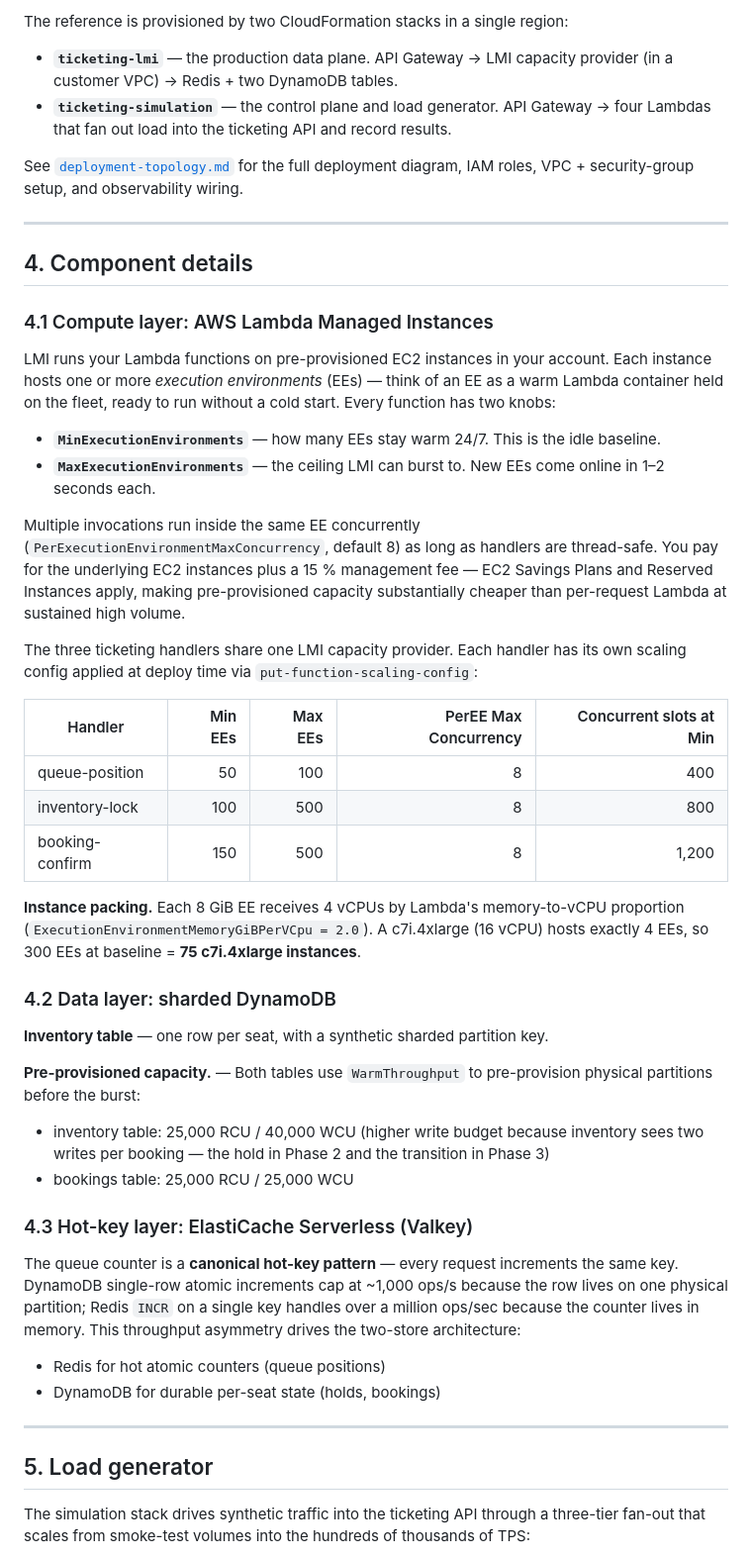
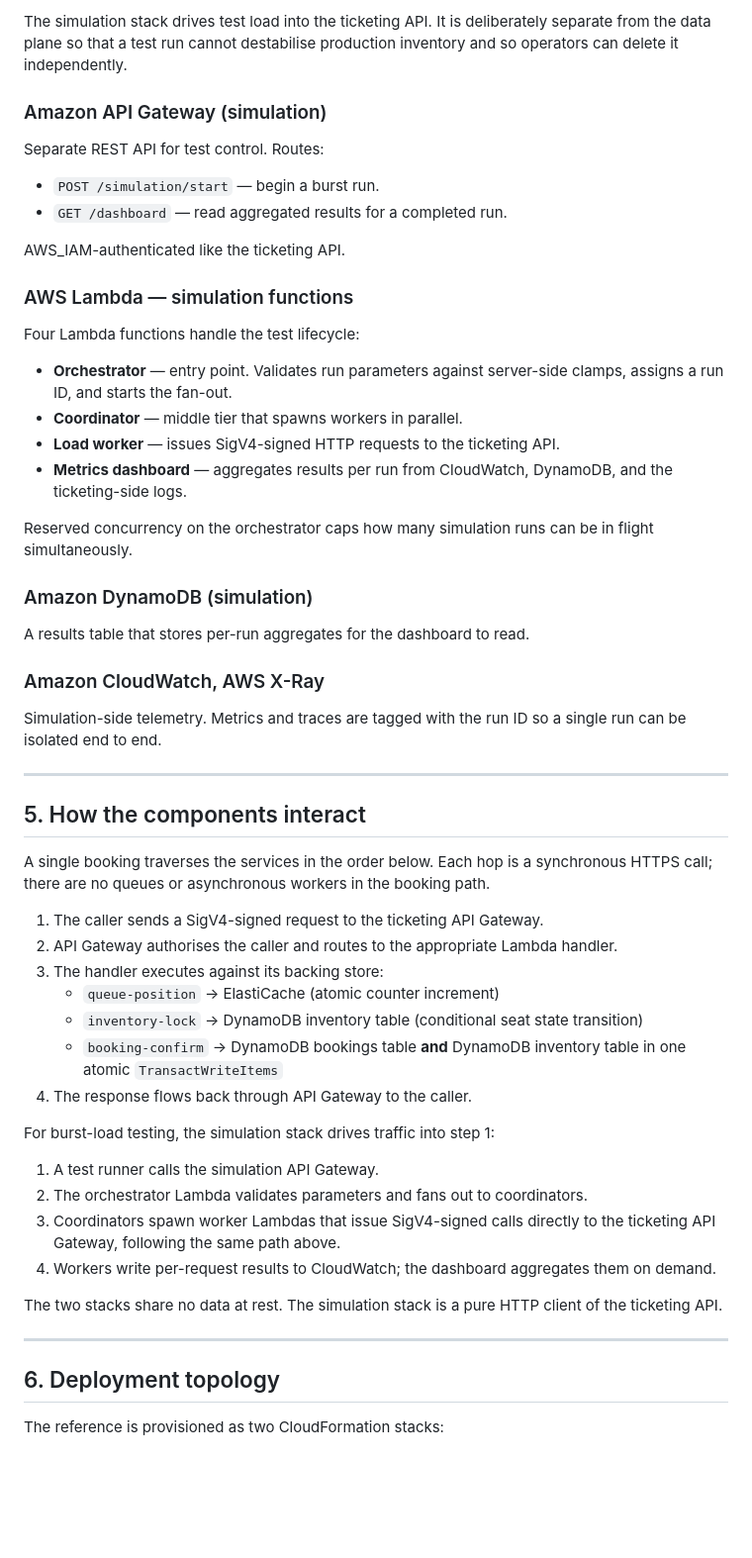
Before and after one commit to aws-samples/sample-aws-lambda-managed-instances-large-transactions-volume, a Markdown page: docs/architecture.md, the part around one of its changes. Shown at 99% size. Drawn GitHub-style; blank space fills up the shorter version.

Commit message:
Update architecture.md content

```diff
--- a/docs/architecture.md
+++ b/docs/architecture.md
@@ -67,53 +74,60 @@ See [`booking-flow.md`](./booking-flow.md) for the full sequence diagram, reques
 
-The reference is provisioned by two CloudFormation stacks in a single region:
+The simulation stack drives test load into the ticketing API. It is deliberately separate from the data plane so that a test run cannot destabilise production inventory and so operators can delete it independently.
 
-- **`ticketing-lmi`** — the production data plane. API Gateway → LMI capacity provider (in a customer VPC) → Redis + two DynamoDB tables.
-- **`ticketing-simulation`** — the control plane and load generator. API Gateway → four Lambdas that fan out load into the ticketing API and record results.
+### Amazon API Gateway (simulation)
 
-See [`deployment-topology.md`](./deployment-topology.md) for the full deployment diagram, IAM roles, VPC + security-group setup, and observability wiring.
+Separate REST API for test control. Routes:
+
+- `POST /simulation/start` — begin a burst run.
+- `GET /dashboard` — read aggregated results for a completed run.
+
+AWS_IAM-authenticated like the ticketing API.
+
+### AWS Lambda — simulation functions
+
+Four Lambda functions handle the test lifecycle:
+
+- **Orchestrator** — entry point. Validates run parameters against server-side clamps, assigns a run ID, and starts the fan-out.
+- **Coordinator** — middle tier that spawns workers in parallel.
+- **Load worker** — issues SigV4-signed HTTP requests to the ticketing API.
+- **Metrics dashboard** — aggregates results per run from CloudWatch, DynamoDB, and the ticketing-side logs.
+
+Reserved concurrency on the orchestrator caps how many simulation runs can be in flight simultaneously.
+
+### Amazon DynamoDB (simulation)
+
+A results table that stores per-run aggregates for the dashboard to read.
+
+### Amazon CloudWatch, AWS X-Ray
+
+Simulation-side telemetry. Metrics and traces are tagged with the run ID so a single run can be isolated end to end.
 
 ---
 
-## 4. Component details
+## 5. How the components interact
 
-### 4.1 Compute layer: AWS Lambda Managed Instances
+A single booking traverses the services in the order below. Each hop is a synchronous HTTPS call; there are no queues or asynchronous workers in the booking path.
 
-LMI runs your Lambda functions on pre-provisioned EC2 instances in your account. Each instance hosts one or more *execution environments* (EEs) — think of an EE as a warm Lambda container held on the fleet, ready to run without a cold start. Every function has two knobs:
+1. The caller sends a SigV4-signed request to the ticketing API Gateway.
+2. API Gateway authorises the caller and routes to the appropriate Lambda handler.
+3. The handler executes against its backing store:
+   - `queue-position` → ElastiCache (atomic counter increment)
+   - `inventory-lock` → DynamoDB inventory table (conditional seat state transition)
+   - `booking-confirm` → DynamoDB bookings table **and** DynamoDB inventory table in one atomic `TransactWriteItems`
+4. The response flows back through API Gateway to the caller.
 
-- **`MinExecutionEnvironments`** — how many EEs stay warm 24/7. This is the idle baseline.
-- **`MaxExecutionEnvironments`** — the ceiling LMI can burst to. New EEs come online in 1–2 seconds each.
+For burst-load testing, the simulation stack drives traffic into step 1:
 
-Multiple invocations run inside the same EE concurrently (`PerExecutionEnvironmentMaxConcurrency`, default 8) as long as handlers are thread-safe. You pay for the underlying EC2 instances plus a 15 % management fee — EC2 Savings Plans and Reserved Instances apply, making pre-provisioned capacity substantially cheaper than per-request Lambda at sustained high volume.
+1. A test runner calls the simulation API Gateway.
+2. The orchestrator Lambda validates parameters and fans out to coordinators.
+3. Coordinators spawn worker Lambdas that issue SigV4-signed calls directly to the ticketing API Gateway, following the same path above.
+4. Workers write per-request results to CloudWatch; the dashboard aggregates them on demand.
 
-The three ticketing handlers share one LMI capacity provider. Each handler has its own scaling config applied at deploy time via `put-function-scaling-config`:
-
-| Handler | Min EEs | Max EEs | PerEE Max Concurrency | Concurrent slots at Min |
-|---|---:|---:|---:|---:|
-| queue-position | 50 | 100 | 8 | 400 |
-| inventory-lock | 100 | 500 | 8 | 800 |
-| booking-confirm | 150 | 500 | 8 | 1,200 |
-
-**Instance packing.** Each 8 GiB EE receives 4 vCPUs by Lambda's memory-to-vCPU proportion (`ExecutionEnvironmentMemoryGiBPerVCpu = 2.0`). A c7i.4xlarge (16 vCPU) hosts exactly 4 EEs, so 300 EEs at baseline = **75 c7i.4xlarge instances**.
-
-### 4.2 Data layer: sharded DynamoDB
-
-**Inventory table** — one row per seat, with a synthetic sharded partition key.
-
-**Pre-provisioned capacity.** — Both tables use `WarmThroughput` to pre-provision physical partitions before the burst:
-
-- inventory table: 25,000 RCU / 40,000 WCU (higher write budget because inventory sees two writes per booking — the hold in Phase 2 and the transition in Phase 3)
-- bookings table: 25,000 RCU / 25,000 WCU
-
-### 4.3 Hot-key layer: ElastiCache Serverless (Valkey)
-
-The queue counter is a **canonical hot-key pattern** — every request increments the same key. DynamoDB single-row atomic increments cap at ~1,000 ops/s because the row lives on one physical partition; Redis `INCR` on a single key handles over a million ops/sec because the counter lives in memory. This throughput asymmetry drives the two-store architecture:
-
-- Redis for hot atomic counters (queue positions)
-- DynamoDB for durable per-seat state (holds, bookings)
+The two stacks share no data at rest. The simulation stack is a pure HTTP client of the ticketing API.
 
 ---
 
-## 5. Load generator
+## 6. Deployment topology
 
-The simulation stack drives synthetic traffic into the ticketing API through a three-tier fan-out that scales from smoke-test volumes into the hundreds of thousands of TPS:
+The reference is provisioned as two CloudFormation stacks:
 
```
Also changed, not shown: other parts of docs/architecture.md (+52 -79 lines).
